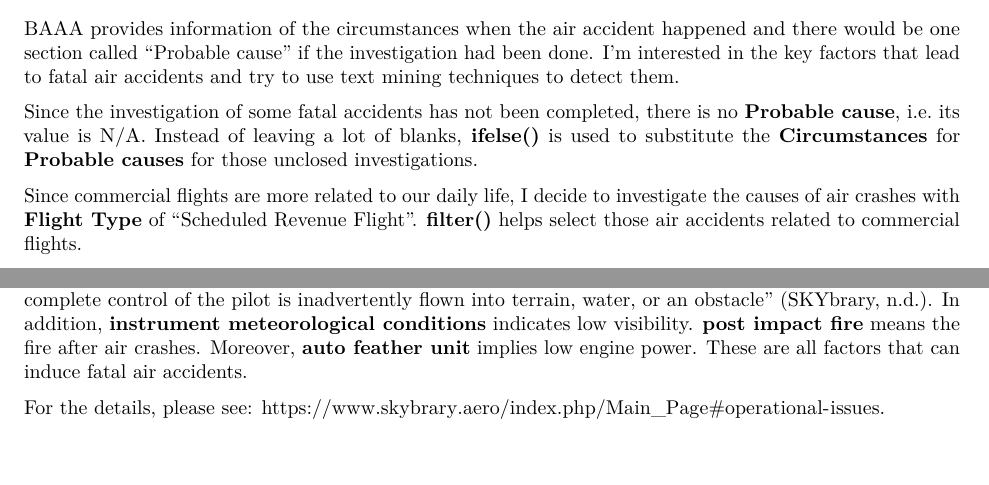
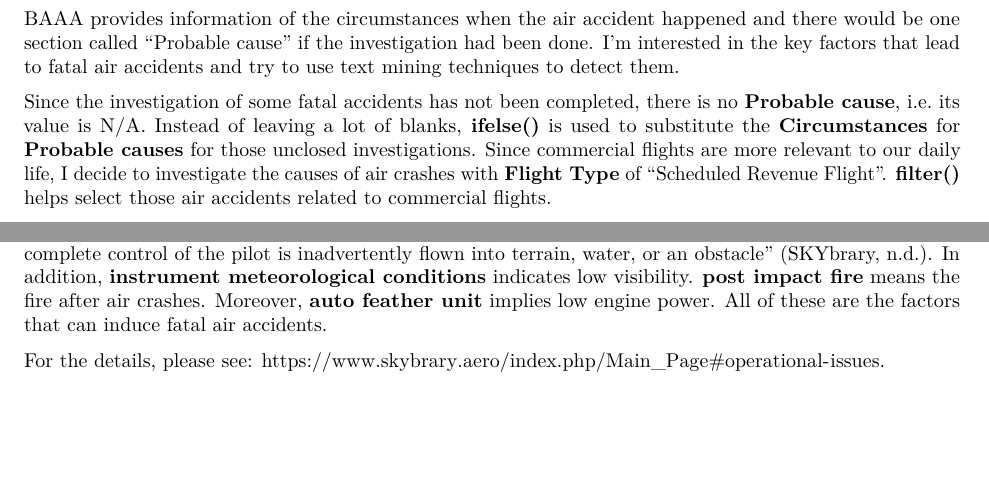
Before and after one commit to KaiweiQian/air-crash-analysis, an R Markdown document (Final Project.Rmd): two parts of pages 7 and 10 of 12, joined at a grey line, cut so that both start at the same text, the shorter picture padded with empty space. Rendered offline with R 4.5, knitr and Pandoc, then LaTeX, with nearby package versions.

Commit message:
fix some grammatical error

```diff
--- a/Final Project.Rmd
+++ b/Final Project.Rmd
@@ -369,9 +369,7 @@ In conclusion, except for some extreme years, the commerical flights have become
 
 BAAA provides information of the circumstances when the air accident happened and there would be one section called "Probable cause" if the investigation had been done. I'm interested in the key factors that lead to fatal air accidents and try to use text mining techniques to detect them.
 
-Since the investigation of some fatal accidents has not been completed, there is no __Probable cause__, i.e. its value is N/A. Instead of leaving a lot of blanks, __ifelse()__ is used to substitute the __Circumstances__ for __Probable causes__ for those unclosed investigations.
-
-Since commercial flights are more related to our daily life, I decide to investigate the causes of air crashes with __Flight Type__ of "Scheduled Revenue Flight". __filter()__ helps select those air accidents related to commercial flights.
+Since the investigation of some fatal accidents has not been completed, there is no __Probable cause__, i.e. its value is N/A. Instead of leaving a lot of blanks, __ifelse()__ is used to substitute the __Circumstances__ for __Probable causes__ for those unclosed investigations. Since commercial flights are more relevant to our daily life, I decide to investigate the causes of air crashes with __Flight Type__ of "Scheduled Revenue Flight". __filter()__ helps select those air accidents related to commercial flights.
 
 N-gram model, including n = 1, is the major tool I use in this section.
 
@@ -471,9 +469,11 @@ Among the top 20, the phrases that make sense include __poor weather conditions_
 
 Some of these trigrams can be interpreted as follows:
 
-__poor weather conditions__ ranks the first. It is consistent with our results in __Bigram__. __controlled flight terrain__ means controlled flight into terrain, or __CFIT__, which occurs "when an airworthy aircraft under the complete control of the pilot is inadvertently flown into terrain, water, or an obstacle" [@sky]. In addition, __instrument meteorological conditions__ indicates low visibility. __post impact fire__ means the fire after air crashes. Moreover, __auto feather unit__ implies low engine power. These are all factors that can induce fatal air accidents.
+__poor weather conditions__ ranks the first. It is consistent with our results in __Bigram__. __controlled flight terrain__ means controlled flight into terrain, or __CFIT__, which occurs "when an airworthy aircraft under the complete control of the pilot is inadvertently flown into terrain, water, or an obstacle" [@sky]. In addition, __instrument meteorological conditions__ indicates low visibility. __post impact fire__ means the fire after air crashes. Moreover, __auto feather unit__ implies low engine power. All of these are the factors that can induce fatal air accidents.
 
 For the details, please see: https://www.skybrary.aero/index.php/Main_Page#operational-issues.
+
+\newpage
 
 ## TF-IDF
 
```
Also changed, not shown: Final_Project.pdf, Final Project.Rmd (2 more changed lines).
